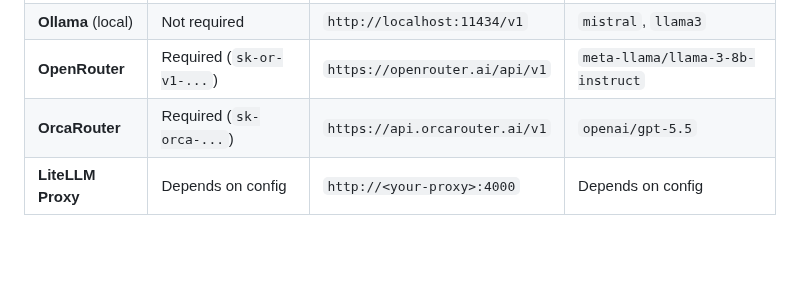
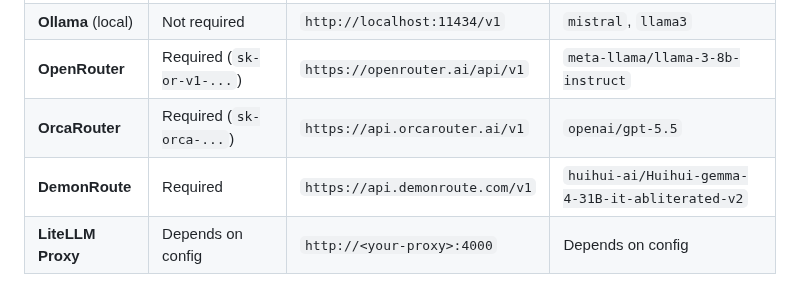
Before and after one commit to giuseppe99barchetta/SuggestArr, a Markdown page: README.md, the part around the change. Drawn GitHub-style; blank space fills up the shorter version.

Commit message:
docs: add DemonRoute to supported providers

```diff
--- a/README.md
+++ b/README.md
@@ -232,6 +232,7 @@ The engine works with **any OpenAI-compatible API**, so you can use a cloud prov
 | **Ollama** (local) | Not required | `http://localhost:11434/v1` | `mistral`, `llama3` |
 | **OpenRouter** | Required (`sk-or-v1-...`) | `https://openrouter.ai/api/v1` | `meta-llama/llama-3-8b-instruct` |
 | **OrcaRouter** | Required (`sk-orca-...`) | `https://api.orcarouter.ai/v1` | `openai/gpt-5.5` |
+| **DemonRoute** | Required | `https://api.demonroute.com/v1` | `huihui-ai/Huihui-gemma-4-31B-it-abliterated-v2` |
 | **LiteLLM Proxy** | Depends on config | `http://<your-proxy>:4000` | Depends on config |
 
 **Note for Ollama users:** make sure Ollama is running and the model is pulled (`ollama pull mistral`) before saving. The API Key field can be left blank — SuggestArr will use a placeholder automatically.
```
